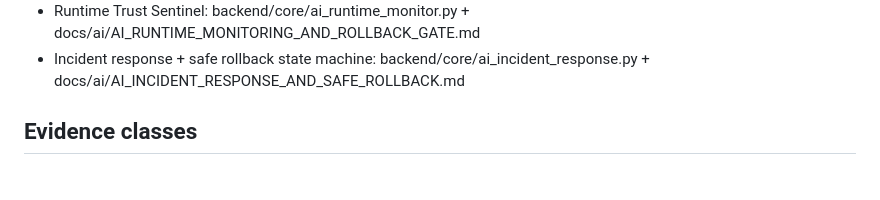
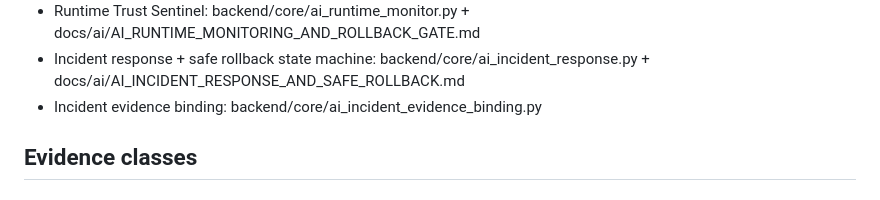
Before and after one commit to Rafiqual69/Zootasks, a Markdown page: docs/ai/AI_EVIDENCE_INDEX.md, the part around the change. Drawn GitHub-style.

Commit message:
Index incident evidence binding

```diff
--- a/docs/ai/AI_EVIDENCE_INDEX.md
+++ b/docs/ai/AI_EVIDENCE_INDEX.md
@@ -37,6 +37,7 @@ This index is the audit trail for AI governance evidence.
 - Release TEVV gate: backend/core/ai_release_tevv_gate.py + docs/ai/AI_RELEASE_TEVV_GATE.md
 - Runtime Trust Sentinel: backend/core/ai_runtime_monitor.py + docs/ai/AI_RUNTIME_MONITORING_AND_ROLLBACK_GATE.md
 - Incident response + safe rollback state machine: backend/core/ai_incident_response.py + docs/ai/AI_INCIDENT_RESPONSE_AND_SAFE_ROLLBACK.md
+- Incident evidence binding: backend/core/ai_incident_evidence_binding.py
 
 ## Evidence classes
 
```
